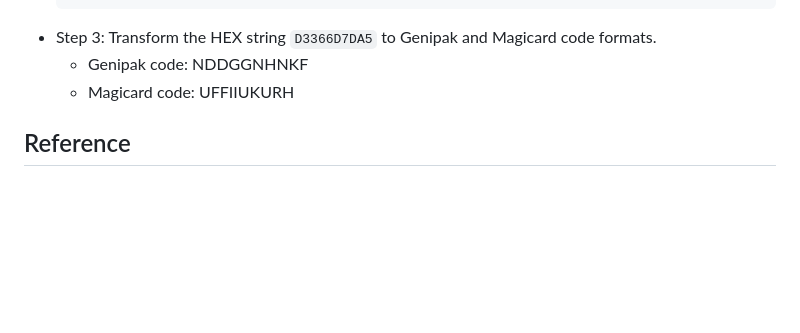
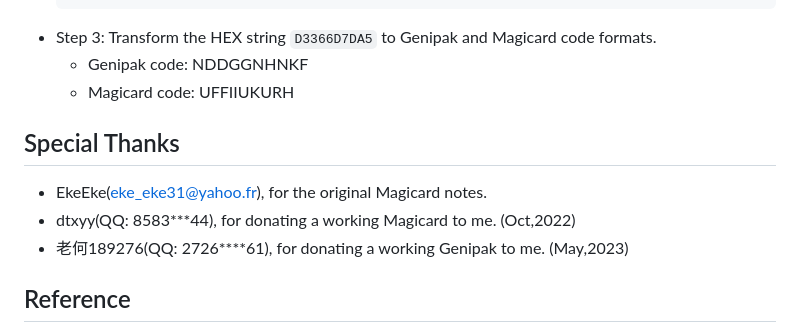
Before and after one commit to SONIC3D/genipak-magicard-tool, a Markdown page: README.md, the part around the change. Rendered like a GitHub page; blank space fills up the shorter version.

Commit message:
Modified: Added special thanks info.

```diff
--- a/README.md
+++ b/README.md
@@ -99,6 +99,11 @@ The primary difference is the step of calculating the encryption keys.
     * Genipak code: NDDGGNHNKF
     * Magicard code: UFFIIUKURH
 
+## Special Thanks
+* EkeEke(eke_eke31@yahoo.fr), for the original Magicard notes.
+* dtxyy(QQ: 8583***44), for donating a working Magicard to me. (Oct,2022)
+* 老何189276(QQ: 2726****61), for donating a working Genipak to me. (May,2023)
+
 ## Reference
 * Notes written by EkeEke and referenced by the topic on [this topic](http://gendev.spritesmind.net/forum/viewtopic.php?t=813)(via archive.org): [http://genplus-gx.googlecode.com/files/gamtec.txt](https://web.archive.org/web/20110901131001/http://genplus-gx.googlecode.com/files/gamtec.txt)
     * Please note that the register mapping info and the code concatenation info in the above notes are incorrect. Check the section [Code format and the algorithm](#code-format-and-the-algorithm) in current ReadMe for the corrected info.
```
